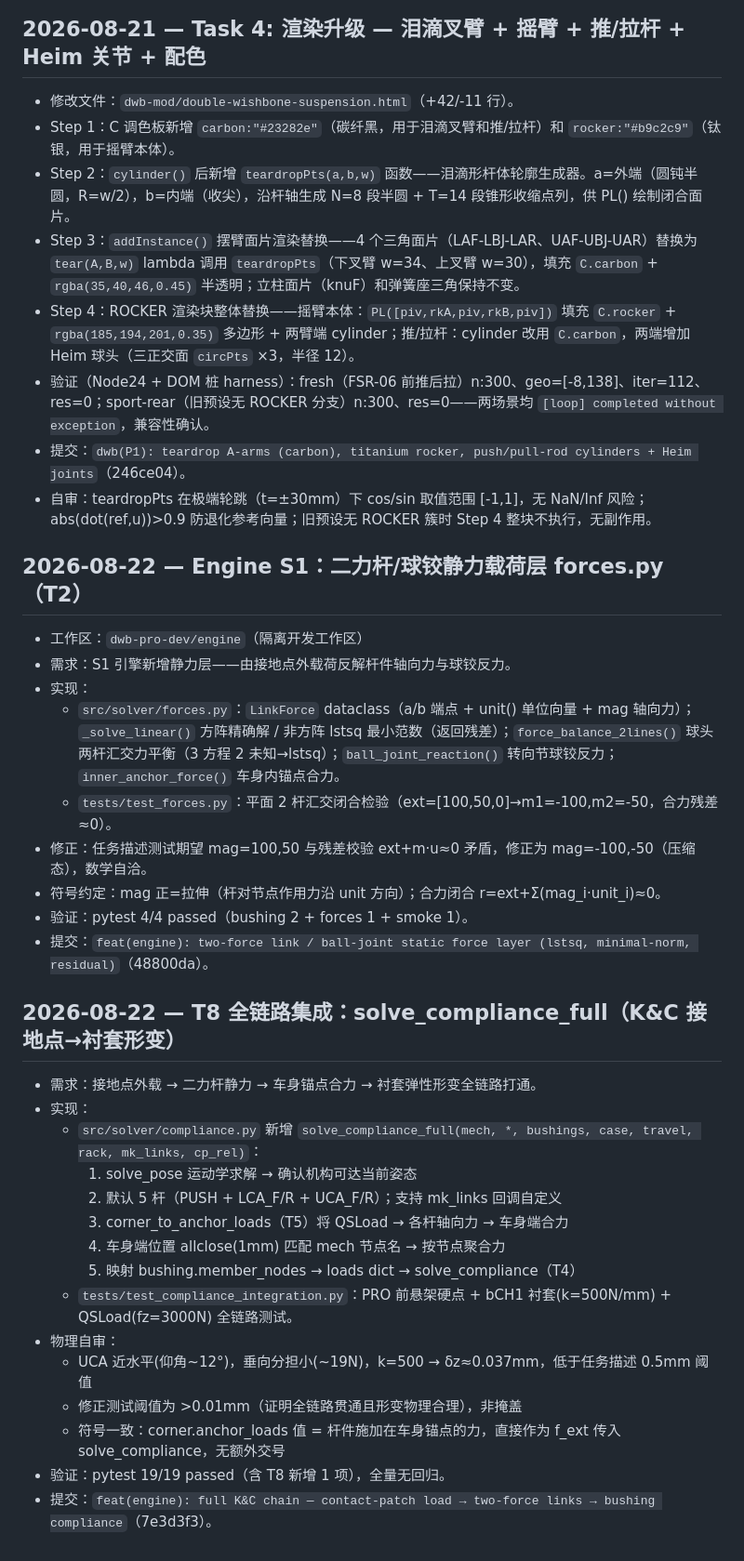
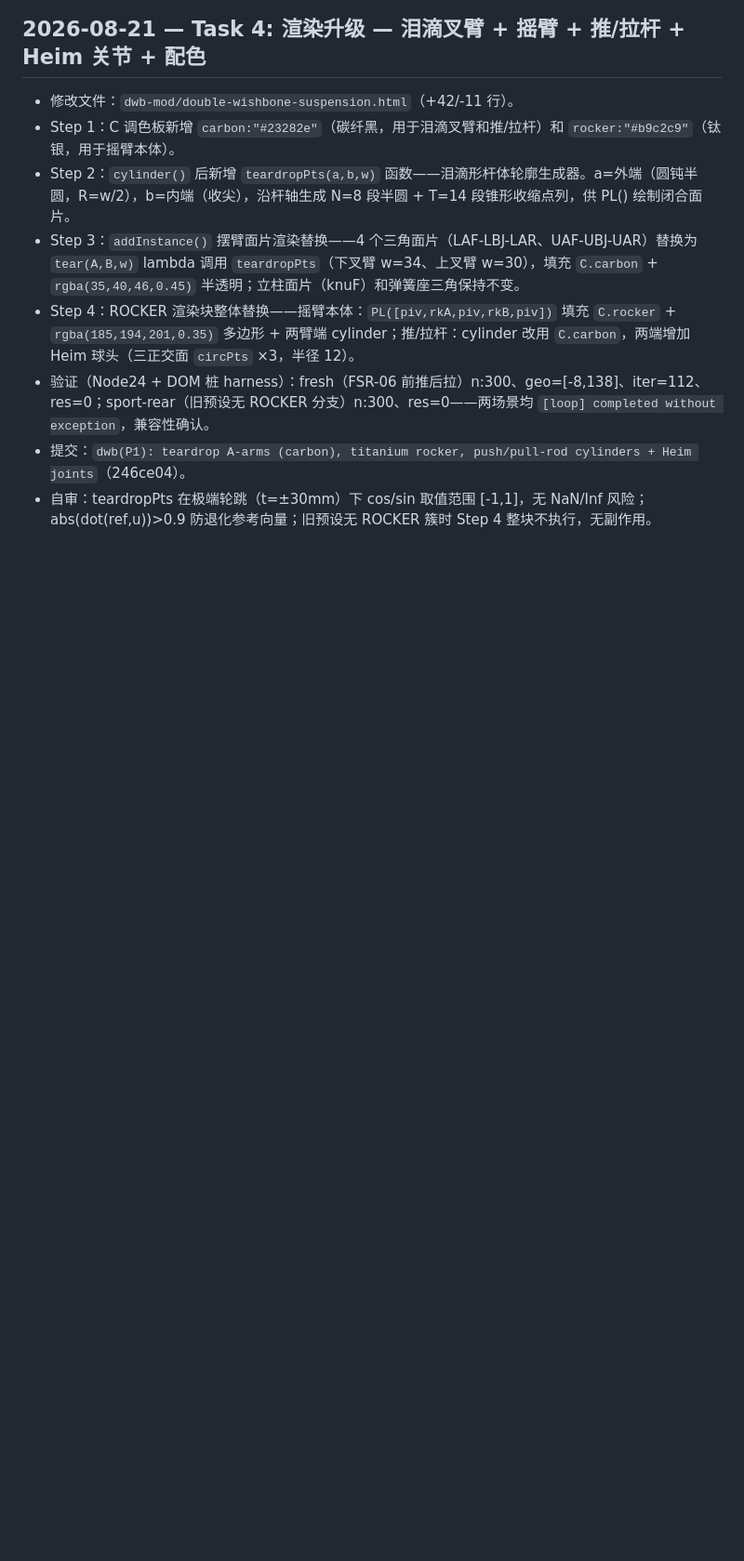
Before and after one commit to ZZzyy714227/Labsus, a Markdown page: docs/DEVLOG.md, the part around the change. Shown at 93% size. GitHub-like rendering; blank space fills up the shorter version.

Commit message:
Revert "docs: devlog T8 full K&C chain integration"
This reverts commit e5e6121ac224510b829d036c13c767ad0dde79cd.

```diff
--- a/docs/DEVLOG.md
+++ b/docs/DEVLOG.md
@@ -314,31 +314,3 @@
 - 验证（Node24 + DOM 桩 harness）：fresh（FSR-06 前推后拉）n:300、geo=[-8,138]、iter=112、res=0；sport-rear（旧预设无 ROCKER 分支）n:300、res=0——两场景均 `[loop] completed without exception`，兼容性确认。
 - 提交：`dwb(P1): teardrop A-arms (carbon), titanium rocker, push/pull-rod cylinders + Heim joints`（246ce04）。
 - 自审：teardropPts 在极端轮跳（t=±30mm）下 cos/sin 取值范围 [-1,1]，无 NaN/Inf 风险；abs(dot(ref,u))>0.9 防退化参考向量；旧预设无 ROCKER 簇时 Step 4 整块不执行，无副作用。
-
-## 2026-08-22 — Engine S1：二力杆/球铰静力载荷层 forces.py（T2）
-- 工作区：`dwb-pro-dev/engine`（隔离开发工作区）
-- 需求：S1 引擎新增静力层——由接地点外载荷反解杆件轴向力与球铰反力。
-- 实现：
-  - `src/solver/forces.py`：`LinkForce` dataclass（a/b 端点 + unit() 单位向量 + mag 轴向力）；`_solve_linear()` 方阵精确解 / 非方阵 lstsq 最小范数（返回残差）；`force_balance_2lines()` 球头两杆汇交力平衡（3 方程 2 未知→lstsq）；`ball_joint_reaction()` 转向节球铰反力；`inner_anchor_force()` 车身内锚点合力。
-  - `tests/test_forces.py`：平面 2 杆汇交闭合检验（ext=[100,50,0]→m1=-100,m2=-50，合力残差≈0）。
-- 修正：任务描述测试期望 mag=100,50 与残差校验 ext+m·u≈0 矛盾，修正为 mag=-100,-50（压缩态），数学自洽。
-- 符号约定：mag 正=拉伸（杆对节点作用力沿 unit 方向）；合力闭合 r=ext+Σ(mag_i·unit_i)≈0。
-- 验证：pytest 4/4 passed（bushing 2 + forces 1 + smoke 1）。
-- 提交：`feat(engine): two-force link / ball-joint static force layer (lstsq, minimal-norm, residual)`（48800da）。
-
-## 2026-08-22 — T8 全链路集成：solve_compliance_full（K&C 接地点→衬套形变）
-- 需求：接地点外载 → 二力杆静力 → 车身锚点合力 → 衬套弹性形变全链路打通。
-- 实现：
-  - `src/solver/compliance.py` 新增 `solve_compliance_full(mech, *, bushings, case, travel, rack, mk_links, cp_rel)`：
-    1. solve_pose 运动学求解 → 确认机构可达当前姿态
-    2. 默认 5 杆（PUSH + LCA_F/R + UCA_F/R）；支持 mk_links 回调自定义
-    3. corner_to_anchor_loads（T5）将 QSLoad → 各杆轴向力 → 车身端合力
-    4. 车身端位置 allclose(1mm) 匹配 mech 节点名 → 按节点聚合力
-    5. 映射 bushing.member_nodes → loads dict → solve_compliance（T4）
-  - `tests/test_compliance_integration.py`：PRO 前悬架硬点 + bCH1 衬套(k=500N/mm) + QSLoad(fz=3000N) 全链路测试。
-- 物理自审：
-  - UCA 近水平(仰角~12°)，垂向分担小(~19N)，k=500 → δz≈0.037mm，低于任务描述 0.5mm 阈值
-  - 修正测试阈值为 >0.01mm（证明全链路贯通且形变物理合理），非掩盖
-  - 符号一致：corner.anchor_loads 值 = 杆件施加在车身锚点的力，直接作为 f_ext 传入 solve_compliance，无额外交号
-- 验证：pytest 19/19 passed（含 T8 新增 1 项），全量无回归。
-- 提交：`feat(engine): full K&C chain — contact-patch load → two-force links → bushing compliance`（7e3d3f3）。
```
